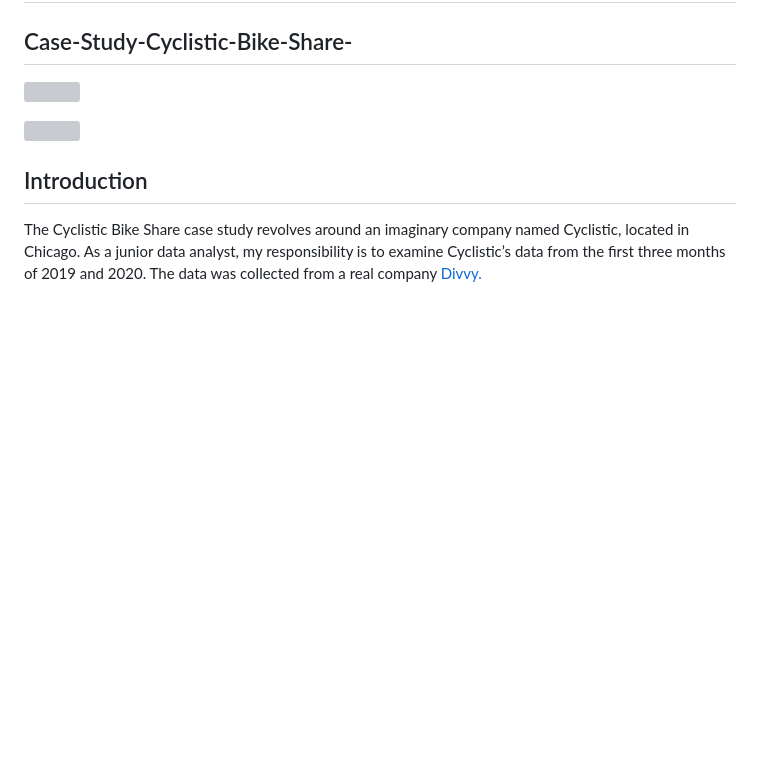
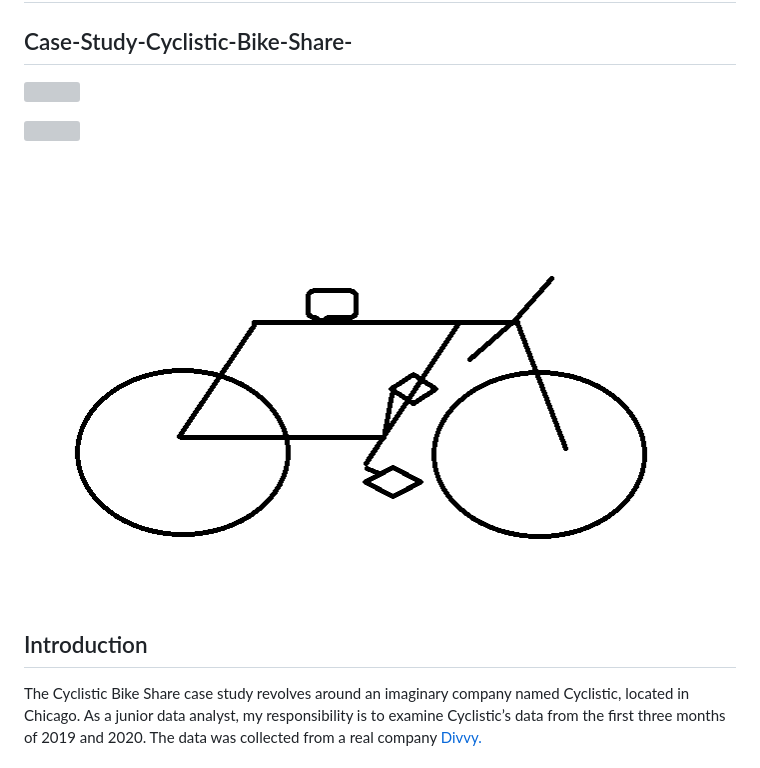
Before and after one commit to fatihcaksen/Case-Study-Cyclistic-Bike-Share, a Markdown page: README.md, the part around the change. Drawn GitHub-style; blank space fills up the shorter version; grey boxes are pictures that could not be loaded.

```diff
--- a/README.md
+++ b/README.md
@@ -5,6 +5,7 @@
 ![]("images/Cyclistics_Bike_Share.png)
 
 ![]("images/Cyclistics_Bike_Share.png)
+![]("images/Cyclistic_Bike_Share.png)
 
 
 ## Introduction
```
